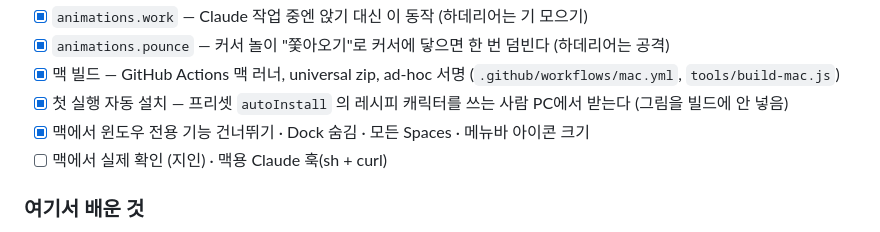
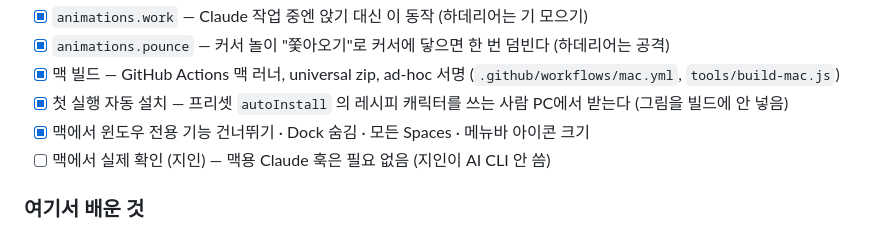
Before and after one commit to chanyoze/DESK-PET, a Markdown page: docs/ROADMAP.md, the part around the change. Drawn GitHub-style.

Commit message:
2026-10-01 / 이찬호 / HANDOFF: 지인은 AI CLI 안 씀 → 맥용 Claude 훅 불필요, 통파일만 전달

```diff
--- a/docs/ROADMAP.md
+++ b/docs/ROADMAP.md
@@ -296,7 +296,7 @@ Relax / Sit / Sleep` 여섯 개뿐이라, 벽 타기는 `Move`를 재생할 수
 - [x] 맥 빌드 — GitHub Actions 맥 러너, universal zip, ad-hoc 서명 (`.github/workflows/mac.yml`, `tools/build-mac.js`)
 - [x] 첫 실행 자동 설치 — 프리셋 `autoInstall` 의 레시피 캐릭터를 쓰는 사람 PC에서 받는다 (그림을 빌드에 안 넣음)
 - [x] 맥에서 윈도우 전용 기능 건너뛰기 · Dock 숨김 · 모든 Spaces · 메뉴바 아이콘 크기
-- [ ] 맥에서 실제 확인 (지인) · 맥용 Claude 훅(sh + curl)
+- [ ] 맥에서 실제 확인 (지인) — 맥용 Claude 훅은 필요 없음 (지인이 AI CLI 안 씀)
 
 ### 여기서 배운 것
 
```
Also changed, not shown: HANDOFF.md (+2 -2 lines).
